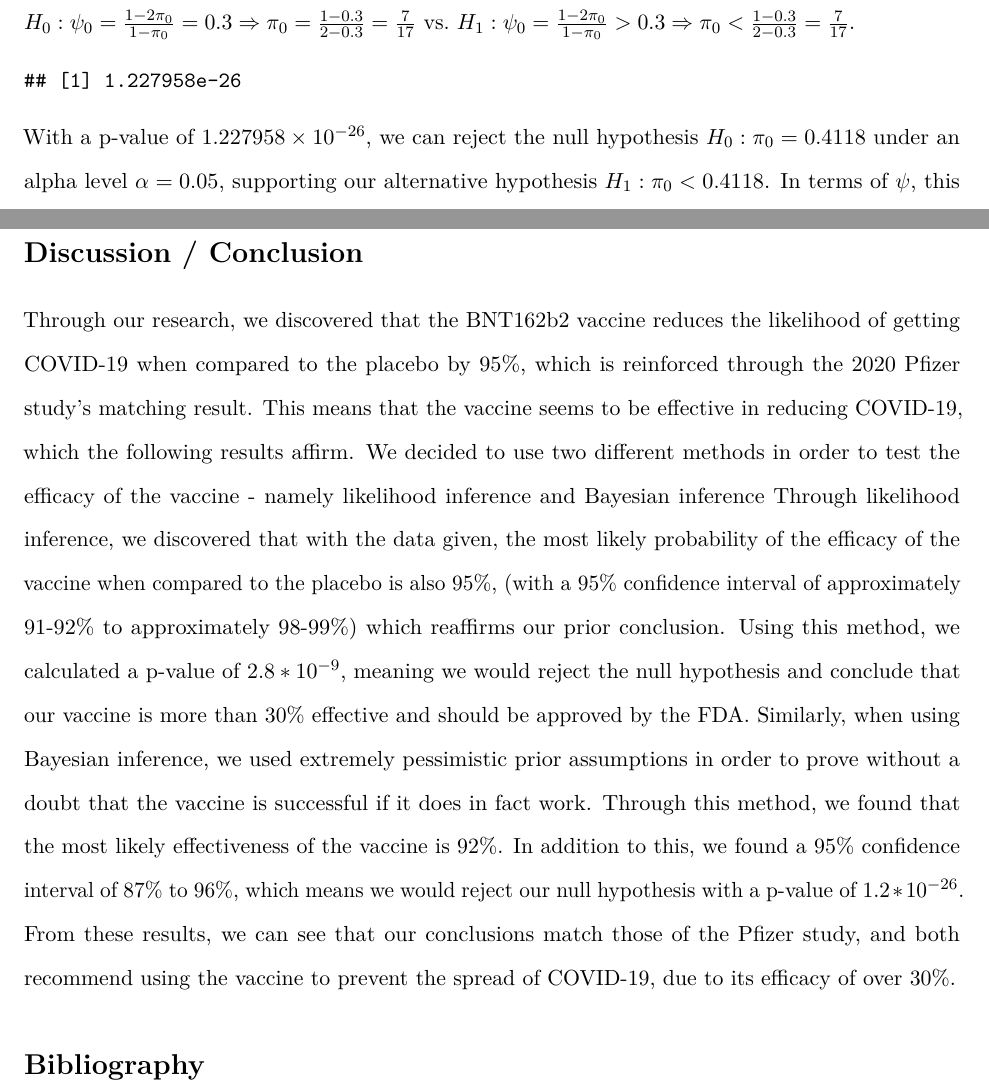
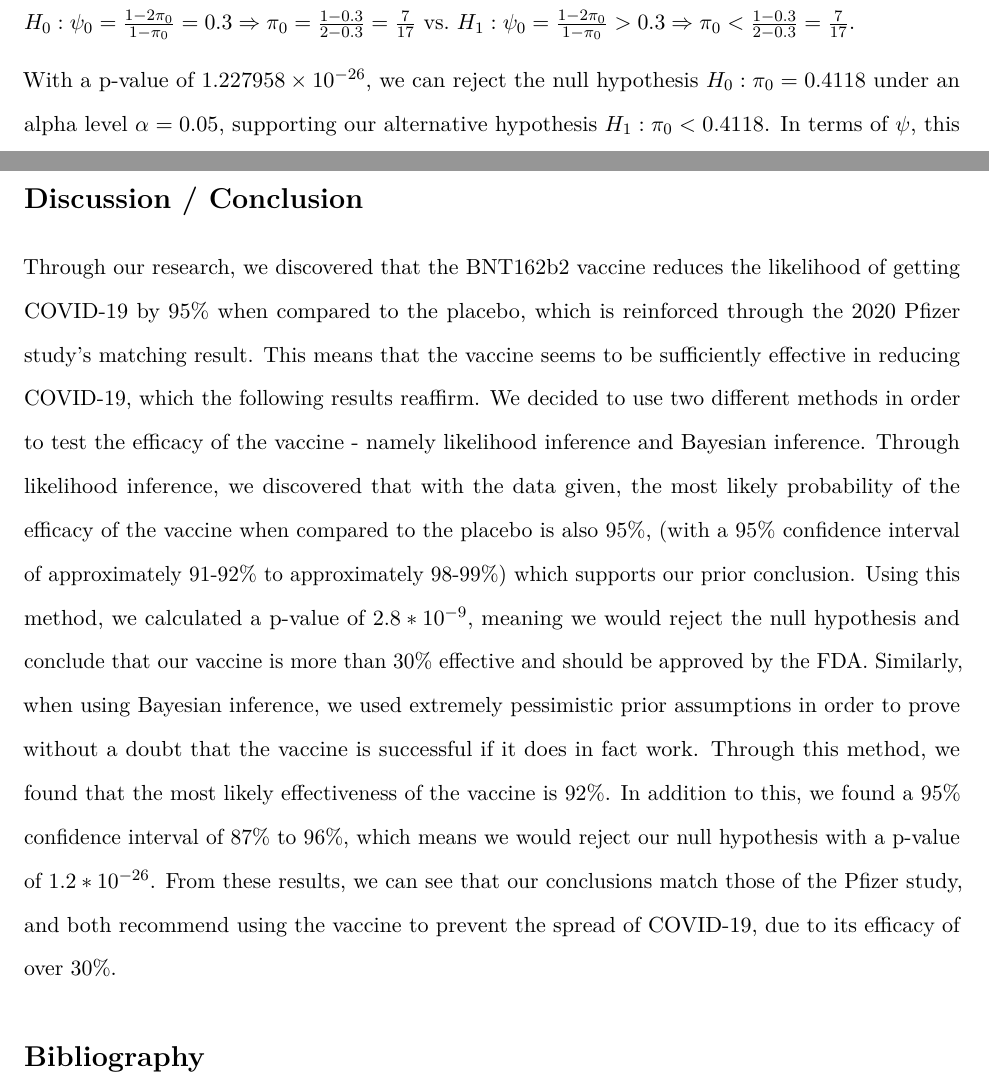
Before and after one commit to Meredith-Carter/STAT342_final, an R Markdown document (Final Paper Template.Rmd): two parts of pages 11 and 12 of 18, joined at a grey line, cut so that both start at the same text. Rendered offline with R 4.5, knitr and Pandoc, then LaTeX, with nearby package versions; some code elsewhere in the file could not run offline.

Commit message:
Update Final Paper Template.Rmd
Edited Discussion and turned off Bayes p-value code chunk and moved it to appendix

````diff
--- a/Final Paper Template.Rmd
+++ b/Final Paper Template.Rmd
@@ -247,7 +247,7 @@ We will conduct a significance test at the $\alpha=0.05$ level for testing $$H_0
 Since $\psi = \frac{1-2\pi}{1-\pi} \Rightarrow \pi=\frac{1-\psi}{2-\psi}$, we can write our null and alternative hypotheses for testing as
 $H_0: \psi_0=\frac{1-2\pi_0}{1-\pi_0}=0.3 \Rightarrow \pi_0=\frac{1-0.3}{2-0.3}=\frac{7}{17}$ vs. $H_1: \psi_0=\frac{1-2\pi_0}{1-\pi_0}>0.3 \Rightarrow \pi_0<\frac{1-0.3}{2-0.3}=\frac{7}{17}$.
 
-```{r bayes_sig_test, echo=FALSE}
+```{r bayes_sig_test, echo=FALSE, eval = F}
 pbeta(q = (7/17), shape1 = ab[1] - 8 + 1, shape2 = 170 - 8 + 1 + ab[2], lower.tail=FALSE)
 ```
 With a p-value of $1.227958 \times 10^{-26}$, we can reject the null hypothesis $H_0: \pi_0=0.4118$ under an alpha level $\alpha=0.05$, supporting our alternative hypothesis $H_1: \pi_0 < 0.4118$. In terms of $\psi$, this corresponds to an alternative hypothesis $H_1: \psi_0 > 0.3$, suggesting the vaccine efficacy is greater than 30\%.
@@ -267,7 +267,7 @@ $$[0.9102564, 0.9820359]$$
 
 # Discussion / Conclusion
 
-Through our research, we discovered that the BNT162b2 vaccine reduces the likelihood of getting COVID-19 when compared to the placebo by 95\%, which is reinforced through the 2020 Pfizer study's matching result. This means that the vaccine seems to be effective in reducing COVID-19, which the following results affirm. We decided to use two different methods in order to test the efficacy of the vaccine - namely likelihood inference and Bayesian inference Through likelihood inference, we discovered that with the data given, the most likely probability of the efficacy of the vaccine when compared to the placebo is also 95\%, (with a 95\% confidence interval of approximately 91-92\% to approximately 98-99\%) which reaffirms our prior conclusion. Using this method, we calculated a p-value of $2.8*10^{-9}$, meaning we would reject the null hypothesis and conclude that our vaccine is more than 30\% effective and should be approved by the FDA. Similarly, when using Bayesian inference, we used extremely pessimistic prior assumptions in order to prove without a doubt that the vaccine is successful if it does in fact work. Through this method, we found that the most likely effectiveness of the vaccine is 92\%. In addition to this, we found a 95\% confidence interval of 87\% to 96\%, which means we would reject our null hypothesis with a p-value of $1.2*10^{-26}$. From these results, we can see that our conclusions match those of the Pfizer study, and both recommend using the vaccine to prevent the spread of COVID-19, due to its efficacy of over 30\%.
+Through our research, we discovered that the BNT162b2 vaccine reduces the likelihood of getting COVID-19 by 95\% when compared to the placebo, which is reinforced through the 2020 Pfizer study's matching result. This means that the vaccine seems to be sufficiently effective in reducing COVID-19, which the following results reaffirm. We decided to use two different methods in order to test the efficacy of the vaccine - namely likelihood inference and Bayesian inference. Through likelihood inference, we discovered that with the data given, the most likely probability of the efficacy of the vaccine when compared to the placebo is also 95\%, (with a 95\% confidence interval of approximately 91-92\% to approximately 98-99\%) which supports our prior conclusion. Using this method, we calculated a p-value of $2.8*10^{-9}$, meaning we would reject the null hypothesis and conclude that our vaccine is more than 30\% effective and should be approved by the FDA. Similarly, when using Bayesian inference, we used extremely pessimistic prior assumptions in order to prove without a doubt that the vaccine is successful if it does in fact work. Through this method, we found that the most likely effectiveness of the vaccine is 92\%. In addition to this, we found a 95\% confidence interval of 87\% to 96\%, which means we would reject our null hypothesis with a p-value of $1.2*10^{-26}$. From these results, we can see that our conclusions match those of the Pfizer study, and both recommend using the vaccine to prevent the spread of COVID-19, due to its efficacy of over 30\%.
 
 # Bibliography
 
````
Also changed, not shown: Final Paper Template.Rmd (3 more changed lines).
